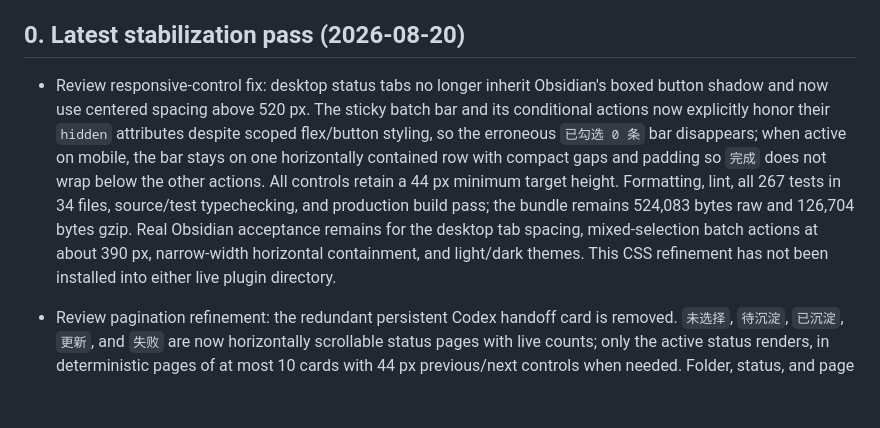
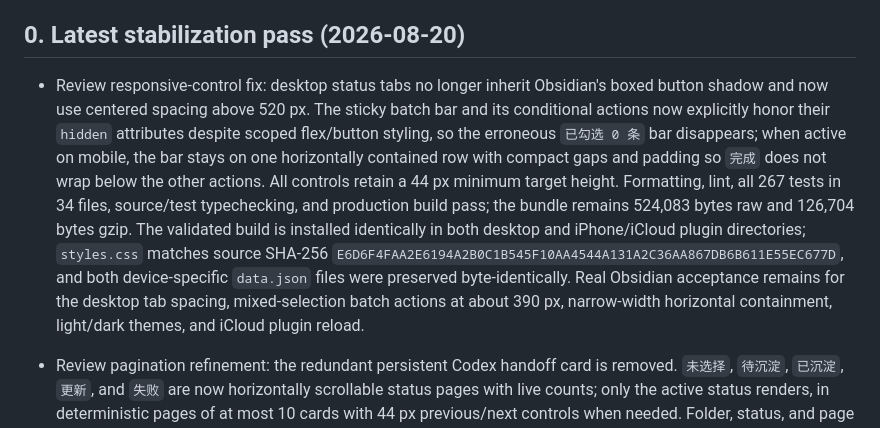
Before and after one commit to Deeenia/SelfGrow, a Markdown page: project_status.md, the part around the change. GitHub-like rendering; blank space fills up the shorter version.

Commit message:
docs: record responsive control installation

```diff
--- a/project_status.md
+++ b/project_status.md
@@ -6,7 +6,7 @@ Current phase: V5 feature development complete — stabilization, tuning, and bu
 
 ## 0. Latest stabilization pass (2026-08-20)
 
-- Review responsive-control fix: desktop status tabs no longer inherit Obsidian's boxed button shadow and now use centered spacing above 520 px. The sticky batch bar and its conditional actions now explicitly honor their `hidden` attributes despite scoped flex/button styling, so the erroneous `已勾选 0 条` bar disappears; when active on mobile, the bar stays on one horizontally contained row with compact gaps and padding so `完成` does not wrap below the other actions. All controls retain a 44 px minimum target height. Formatting, lint, all 267 tests in 34 files, source/test typechecking, and production build pass; the bundle remains 524,083 bytes raw and 126,704 bytes gzip. Real Obsidian acceptance remains for the desktop tab spacing, mixed-selection batch actions at about 390 px, narrow-width horizontal containment, and light/dark themes. This CSS refinement has not been installed into either live plugin directory.
+- Review responsive-control fix: desktop status tabs no longer inherit Obsidian's boxed button shadow and now use centered spacing above 520 px. The sticky batch bar and its conditional actions now explicitly honor their `hidden` attributes despite scoped flex/button styling, so the erroneous `已勾选 0 条` bar disappears; when active on mobile, the bar stays on one horizontally contained row with compact gaps and padding so `完成` does not wrap below the other actions. All controls retain a 44 px minimum target height. Formatting, lint, all 267 tests in 34 files, source/test typechecking, and production build pass; the bundle remains 524,083 bytes raw and 126,704 bytes gzip. The validated build is installed identically in both desktop and iPhone/iCloud plugin directories; `styles.css` matches source SHA-256 `E6D6F4FAA2E6194A2B0C1B545F10AA4544A131A2C36AA867DB6B611E55EC677D`, and both device-specific `data.json` files were preserved byte-identically. Real Obsidian acceptance remains for the desktop tab spacing, mixed-selection batch actions at about 390 px, narrow-width horizontal containment, light/dark themes, and iCloud plugin reload.
 
 - Review pagination refinement: the redundant persistent Codex handoff card is removed. `未选择`, `待沉淀`, `已沉淀`, `更新`, and `失败` are now horizontally scrollable status pages with live counts; only the active status renders, in deterministic pages of at most 10 cards with 44 px previous/next controls when needed. Folder, status, and page changes clear temporary multi-select state so hidden cards cannot receive batch actions. The sticky batch bar appears only after at least one card is checked, shows only applicable selection/cancellation actions plus Delete and Done, and removing the final check exits selection mode. Formatting, lint, all 267 tests in 34 files, source/test typechecking, and production build pass; the bundle is 524,083 bytes raw and 126,704 bytes gzip. The validated `main.js`, `manifest.json`, and `styles.css` are installed identically in the desktop and iPhone/iCloud plugin directories; `main.js` matches source SHA-256 `EA960280AF265C717EA0B93FDF8FB1F2E99198522F3C2920C74CBD28568D8344`, and both device-specific `data.json` files were preserved byte-identically. Real Obsidian acceptance remains for horizontal status scrolling, 10+ cards, page-boundary deletion, 390 px batch wrapping, light/dark themes, sticky behavior, and iCloud plugin reload.
 
```
